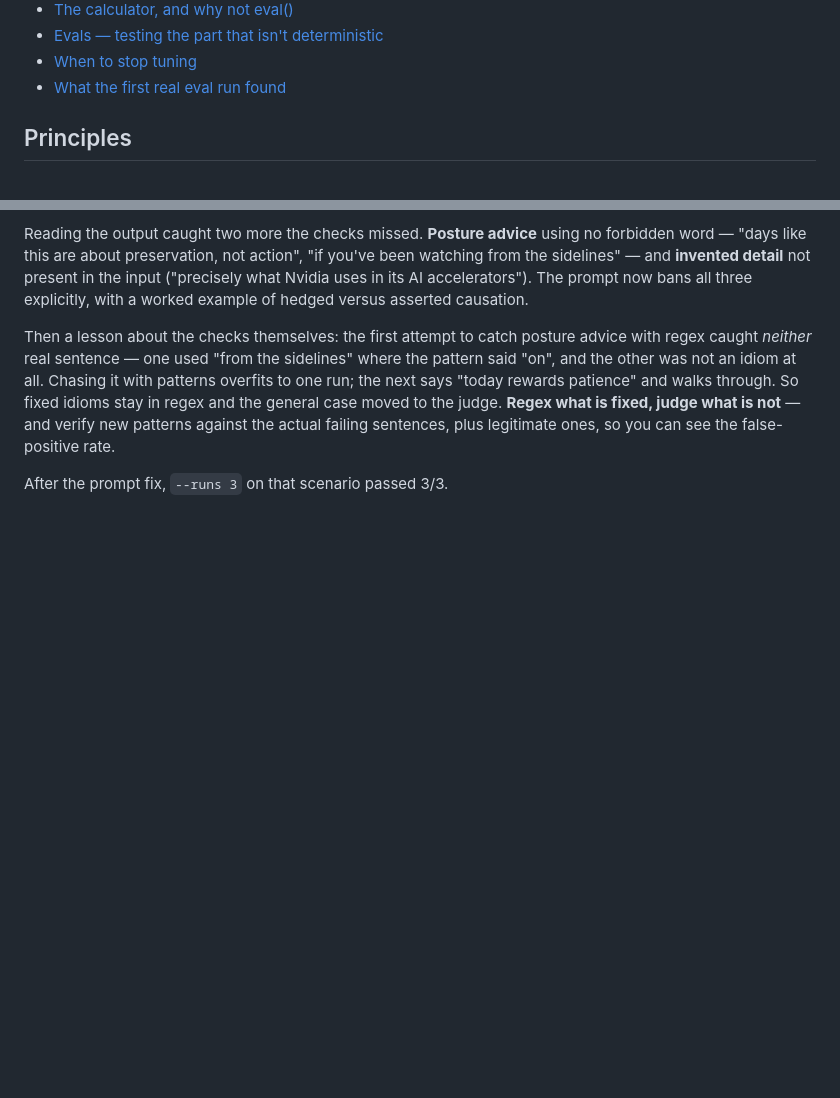
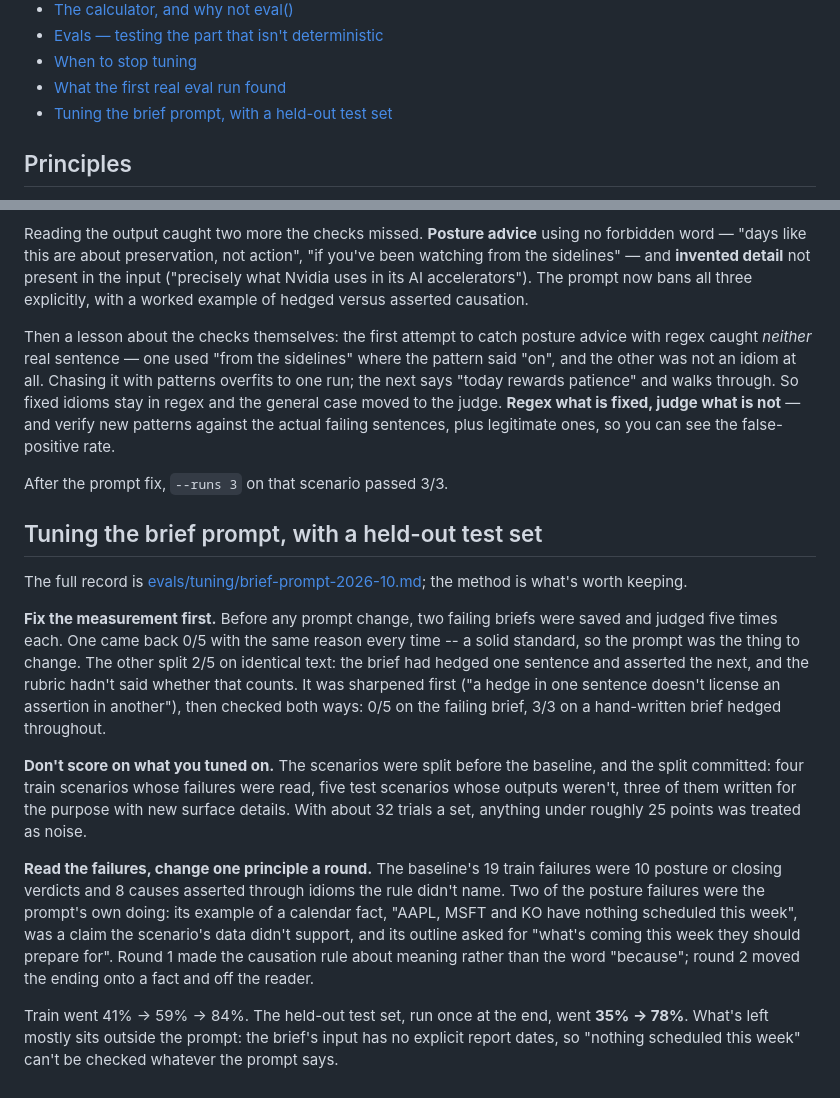
Before and after one commit to vvveronica1122/market-agent, a Markdown page: docs/DESIGN.md, 2 parts joined by grey strips. GitHub-like rendering; blank space fills up the shorter version.

Commit message:
Summarise the brief prompt tuning in the design notes
The method in four steps -- check the judge before trusting it, split train
from test before the baseline, change one principle a round from read
failures, report the held-out delta -- with the numbers (train 41% -> 84%,
held-out test 35% -> 78%) and a link to the full log.

Co-Authored-By: Claude Opus 5.5 <noreply@anthropic.com>

```diff
--- a/docs/DESIGN.md
+++ b/docs/DESIGN.md
@@ -23,6 +23,7 @@ behind it.
 - [Evals — testing the part that isn't deterministic](#evals--testing-the-part-that-isnt-deterministic)
 - [When to stop tuning](#when-to-stop-tuning)
 - [What the first real eval run found](#what-the-first-real-eval-run-found)
+- [Tuning the brief prompt, with a held-out test set](#tuning-the-brief-prompt-with-a-held-out-test-set)
 
 ## Principles
 
@@ -555,3 +556,37 @@ not** — and verify new patterns against the actual failing sentences,
 plus legitimate ones, so you can see the false-positive rate.
 
 After the prompt fix, `--runs 3` on that scenario passed 3/3.
+
+## Tuning the brief prompt, with a held-out test set
+
+The full record is [evals/tuning/brief-prompt-2026-10.md](../evals/tuning/brief-prompt-2026-10.md);
+the method is what's worth keeping.
+
+**Fix the measurement first.** Before any prompt change, two failing briefs
+were saved and judged five times each. One came back 0/5 with the same
+reason every time -- a solid standard, so the prompt was the thing to change.
+The other split 2/5 on identical text: the brief had hedged one sentence and
+asserted the next, and the rubric hadn't said whether that counts. It was
+sharpened first ("a hedge in one sentence doesn't license an assertion in
+another"), then checked both ways: 0/5 on the failing brief, 3/3 on a
+hand-written brief hedged throughout.
+
+**Don't score on what you tuned on.** The scenarios were split before the
+baseline, and the split committed: four train scenarios whose failures were
+read, five test scenarios whose outputs weren't, three of them written for
+the purpose with new surface details. With about 32 trials a set, anything
+under roughly 25 points was treated as noise.
+
+**Read the failures, change one principle a round.** The baseline's 19 train
+failures were 10 posture or closing verdicts and 8 causes asserted through
+idioms the rule didn't name. Two of the posture failures were the prompt's
+own doing: its example of a calendar fact, "AAPL, MSFT and KO have nothing
+scheduled this week", was a claim the scenario's data didn't support, and its
+outline asked for "what's coming this week they should prepare for". Round 1
+made the causation rule about meaning rather than the word "because"; round
+2 moved the ending onto a fact and off the reader.
+
+Train went 41% -> 59% -> 84%. The held-out test set, run once at the end,
+went **35% -> 78%**. What's left mostly sits outside the prompt: the brief's
+input has no explicit report dates, so "nothing scheduled this week" can't be
+checked whatever the prompt says.
```
